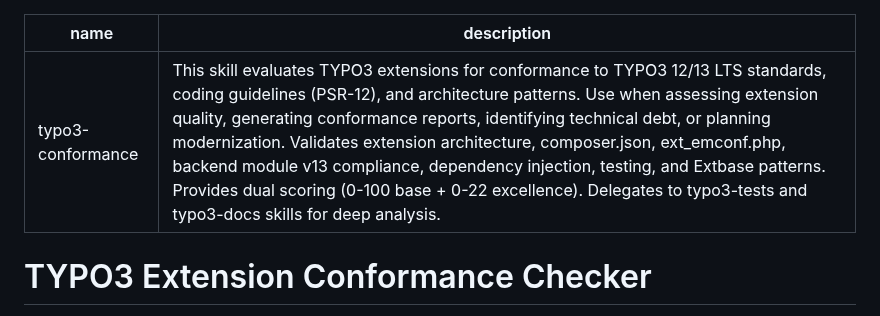
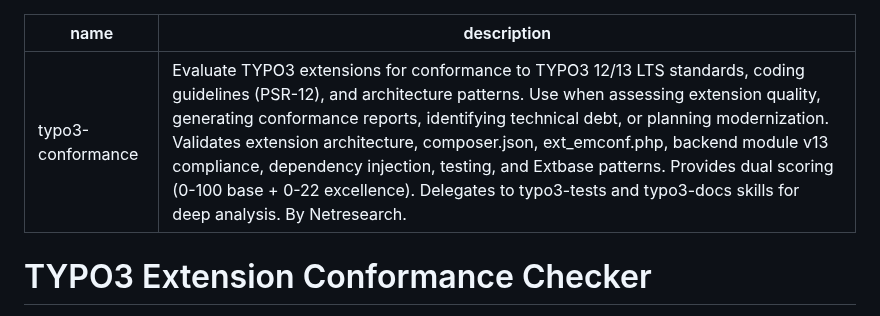
Before and after one commit to netresearch/typo3-conformance-skill, a Markdown page: SKILL.md, the part around the change. Rendered like a GitHub page.

Commit message:
chore: add Netresearch branding attribution to SKILL.md description

```diff
--- a/SKILL.md
+++ b/SKILL.md
@@ -1,6 +1,6 @@
 ---
 name: typo3-conformance
-description: "This skill evaluates TYPO3 extensions for conformance to TYPO3 12/13 LTS standards, coding guidelines (PSR-12), and architecture patterns. Use when assessing extension quality, generating conformance reports, identifying technical debt, or planning modernization. Validates extension architecture, composer.json, ext_emconf.php, backend module v13 compliance, dependency injection, testing, and Extbase patterns. Provides dual scoring (0-100 base + 0-22 excellence). Delegates to typo3-tests and typo3-docs skills for deep analysis."
+description: "Evaluate TYPO3 extensions for conformance to TYPO3 12/13 LTS standards, coding guidelines (PSR-12), and architecture patterns. Use when assessing extension quality, generating conformance reports, identifying technical debt, or planning modernization. Validates extension architecture, composer.json, ext_emconf.php, backend module v13 compliance, dependency injection, testing, and Extbase patterns. Provides dual scoring (0-100 base + 0-22 excellence). Delegates to typo3-tests and typo3-docs skills for deep analysis. By Netresearch."
 ---
 
 # TYPO3 Extension Conformance Checker
```
